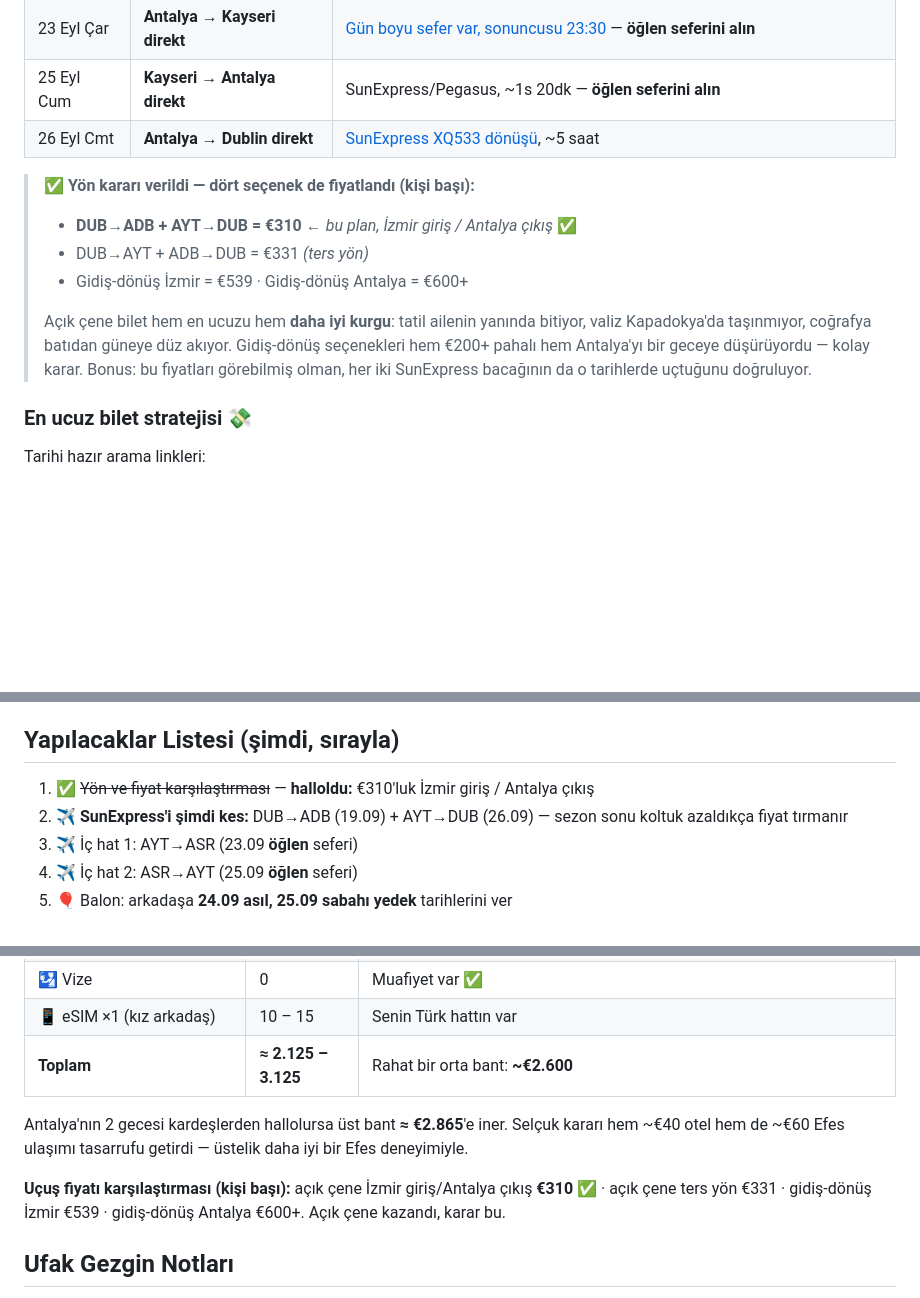
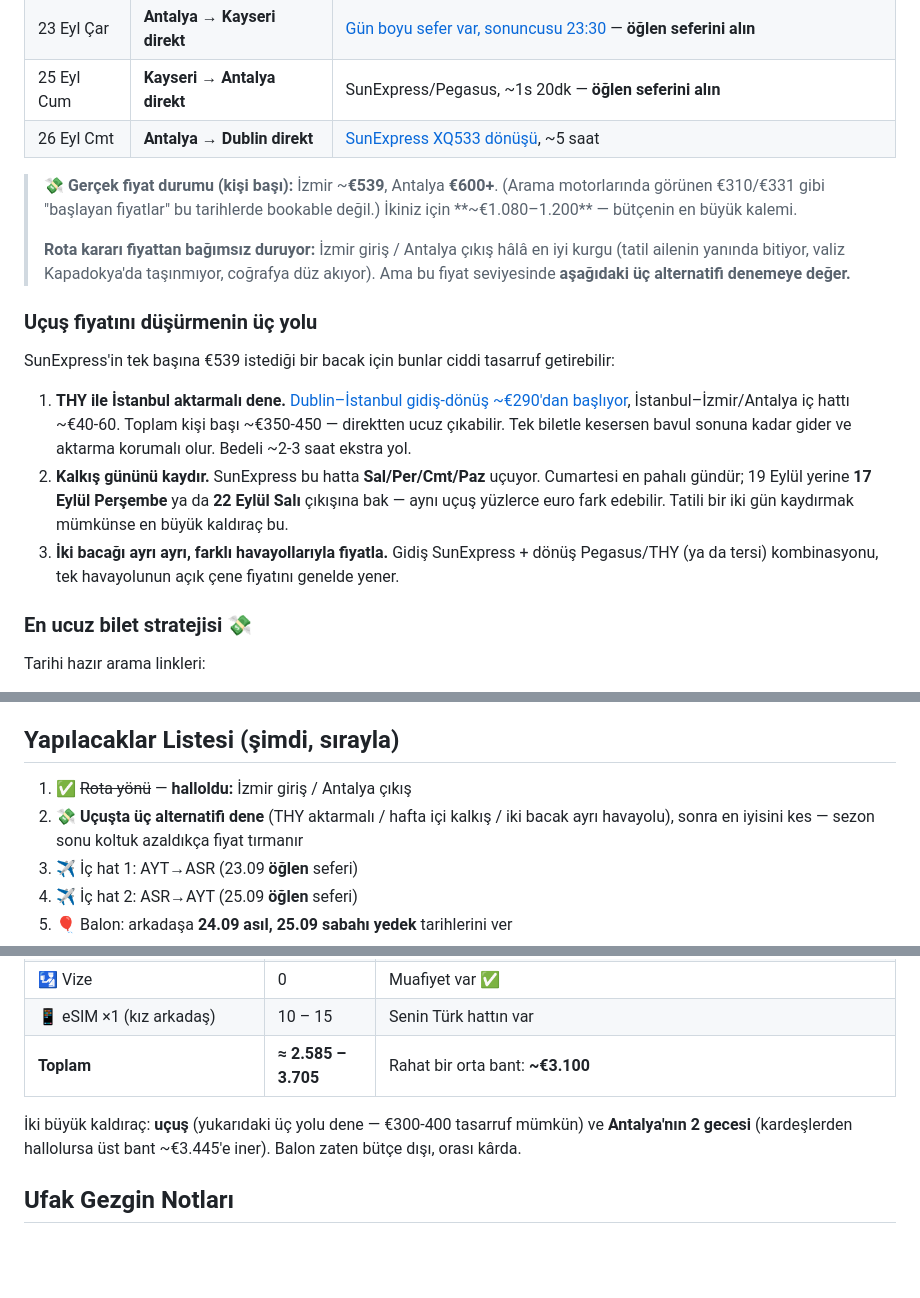
Before and after one commit to msaitd47-netizen/fluffy-octo-spork, a Markdown page: turkiye-tatil-plani-eylul.md, 3 parts joined by grey strips. GitHub-like rendering; blank space fills up the shorter version.

Commit message:
Uçuş fiyatını gerçek bandına çek: ~€540-600/kişi
Arama motorlarındaki €310/€331 'başlayan fiyat' bu tarihlerde
bookable değil. Gerçek seviye kişi başı İzmir ~€539, Antalya €600+;
iki kişi ~€1.080-1.200. Bütçe toplamı ~€2.585-3.705 oldu.

Rota kararı değişmiyor (İzmir giriş / Antalya çıkış hâlâ en iyi
kurgu), ama fiyatı düşürmek için üç somut yol eklendi: THY ile
İstanbul aktarmalı, hafta içi kalkış (SunExpress Sal/Per/Cmt/Paz
uçuyor, Cumartesi en pahalı gün), iki bacağı farklı havayollarıyla.

Co-Authored-By: Claude Fable 5 <noreply@anthropic.com>
Claude-Session: https://claude.ai/code/session_011eDWE6Jp2kCFvxLRzQZuQx

```diff
--- a/turkiye-tatil-plani-eylul.md
+++ b/turkiye-tatil-plani-eylul.md
@@ -39,12 +39,16 @@ Dördü de direkt, hiçbiri şafak vakti değil:
 | 25 Eyl Cum | **Kayseri → Antalya direkt** | SunExpress/Pegasus, ~1s 20dk — **öğlen seferini alın** |
 | 26 Eyl Cmt | **Antalya → Dublin direkt** | [SunExpress XQ533 dönüşü](https://www.flightsfrom.com/AYT-DUB), ~5 saat |
 
-> ✅ **Yön kararı verildi — dört seçenek de fiyatlandı (kişi başı):**
-> - **DUB→ADB + AYT→DUB = €310** ← *bu plan, İzmir giriş / Antalya çıkış* ✅
-> - DUB→AYT + ADB→DUB = €331 *(ters yön)*
-> - Gidiş-dönüş İzmir = €539 · Gidiş-dönüş Antalya = €600+
+> 💸 **Gerçek fiyat durumu (kişi başı):** İzmir ~**€539**, Antalya **€600+**. (Arama motorlarında görünen €310/€331 gibi "başlayan fiyatlar" bu tarihlerde bookable değil.) İkiniz için **~€1.080–1.200** — bütçenin en büyük kalemi.
 >
-> Açık çene bilet hem en ucuzu hem **daha iyi kurgu**: tatil ailenin yanında bitiyor, valiz Kapadokya'da taşınmıyor, coğrafya batıdan güneye düz akıyor. Gidiş-dönüş seçenekleri hem €200+ pahalı hem Antalya'yı bir geceye düşürüyordu — kolay karar. Bonus: bu fiyatları görebilmiş olman, her iki SunExpress bacağının da o tarihlerde uçtuğunu doğruluyor.
+> **Rota kararı fiyattan bağımsız duruyor:** İzmir giriş / Antalya çıkış hâlâ en iyi kurgu (tatil ailenin yanında bitiyor, valiz Kapadokya'da taşınmıyor, coğrafya düz akıyor). Ama bu fiyat seviyesinde **aşağıdaki üç alternatifi denemeye değer.**
+
+### Uçuş fiyatını düşürmenin üç yolu
+SunExpress'in tek başına €539 istediği bir bacak için bunlar ciddi tasarruf getirebilir:
+
+1. **THY ile İstanbul aktarmalı dene.** [Dublin–İstanbul gidiş-dönüş ~€290'dan başlıyor](https://www.skyscanner.ie/airline/airline-turkish-airlines-tk.html), İstanbul–İzmir/Antalya iç hattı ~€40-60. Toplam kişi başı ~€350-450 — direktten ucuz çıkabilir. Tek biletle kesersen bavul sonuna kadar gider ve aktarma korumalı olur. Bedeli ~2-3 saat ekstra yol.
+2. **Kalkış gününü kaydır.** SunExpress bu hatta **Sal/Per/Cmt/Paz** uçuyor. Cumartesi en pahalı gündür; 19 Eylül yerine **17 Eylül Perşembe** ya da **22 Eylül Salı** çıkışına bak — aynı uçuş yüzlerce euro fark edebilir. Tatili bir iki gün kaydırmak mümkünse en büyük kaldıraç bu.
+3. **İki bacağı ayrı ayrı, farklı havayollarıyla fiyatla.** Gidiş SunExpress + dönüş Pegasus/THY (ya da tersi) kombinasyonu, tek havayolunun açık çene fiyatını genelde yener.
 
 ### En ucuz bilet stratejisi 💸
 Tarihi hazır arama linkleri:
@@ -141,8 +145,8 @@ Kapadokya'nın özü tek güne sığıyor; sıkı ama unutulmaz bir gün.
 💡 Genel taktik: booking.com'da iptal edilebilir tarifeyle tutun, sonra otelin kendi sitesinden fiyat isteyin — direkt rezervasyon çoğu zaman ~%10 daha ucuz ya da oda upgrade'i getirir.
 
 ## Yapılacaklar Listesi (şimdi, sırayla)
-1. ✅ ~~Yön ve fiyat karşılaştırması~~ — **halloldu:** €310'luk İzmir giriş / Antalya çıkış
-2. ✈️ **SunExpress'i şimdi kes:** DUB→ADB (19.09) + AYT→DUB (26.09) — sezon sonu koltuk azaldıkça fiyat tırmanır
+1. ✅ ~~Rota yönü~~ — **halloldu:** İzmir giriş / Antalya çıkış
+2. 💸 **Uçuşta üç alternatifi dene** (THY aktarmalı / hafta içi kalkış / iki bacak ayrı havayolu), sonra en iyisini kes — sezon sonu koltuk azaldıkça fiyat tırmanır
 3. ✈️ İç hat 1: AYT→ASR (23.09 **öğlen** seferi)
 4. ✈️ İç hat 2: ASR→AYT (25.09 **öğlen** seferi)
 5. 🎈 Balon: arkadaşa **24.09 asıl, 25.09 sabahı yedek** tarihlerini ver
@@ -171,11 +175,9 @@ Kapadokya'nın özü tek güne sığıyor; sıkı ama unutulmaz bir gün.
 | 🚕 Diğer transfer + taksi | 70 – 110 | Kayseri↔Göreme shuttle, Denizli↔Pamukkale minibüsü, şehir içi |
 | 🛂 Vize | 0 | Muafiyet var ✅ |
 | 📱 eSIM ×1 (kız arkadaş) | 10 – 15 | Senin Türk hattın var |
-| **Toplam** | **≈ 2.125 – 3.125** | Rahat bir orta bant: **~€2.600** |
+| **Toplam** | **≈ 2.585 – 3.705** | Rahat bir orta bant: **~€3.100** |
 
-Antalya'nın 2 gecesi kardeşlerden hallolursa üst bant **≈ €2.865**'e iner. Selçuk kararı hem ~€40 otel hem de ~€60 Efes ulaşımı tasarrufu getirdi — üstelik daha iyi bir Efes deneyimiyle.
-
-**Uçuş fiyatı karşılaştırması (kişi başı):** açık çene İzmir giriş/Antalya çıkış **€310** ✅ · açık çene ters yön €331 · gidiş-dönüş İzmir €539 · gidiş-dönüş Antalya €600+. Açık çene kazandı, karar bu.
+İki büyük kaldıraç: **uçuş** (yukarıdaki üç yolu dene — €300-400 tasarruf mümkün) ve **Antalya'nın 2 gecesi** (kardeşlerden hallolursa üst bant ~€3.445'e iner). Balon zaten bütçe dışı, orası kârda.
 
 ## Ufak Gezgin Notları
 - **Tek erken kalkış:** 24 Eylül, balon. Onun dışında her sabah 08:00-09:00 uyanmayla çalışıyor — 20 Eylül'de ise gece varışı yüzünden istediğin kadar uyu.
```
Also changed, not shown: other parts of turkiye-tatil-plani-eylul.md (+1 -1 lines).
